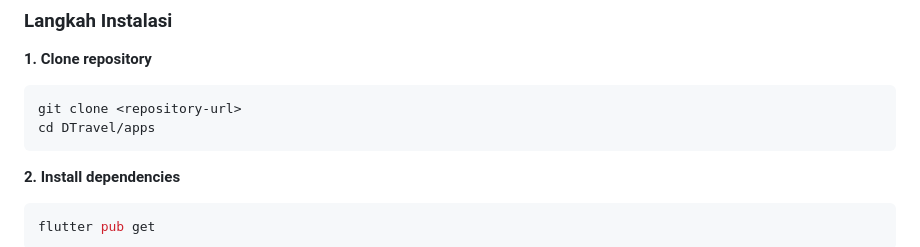
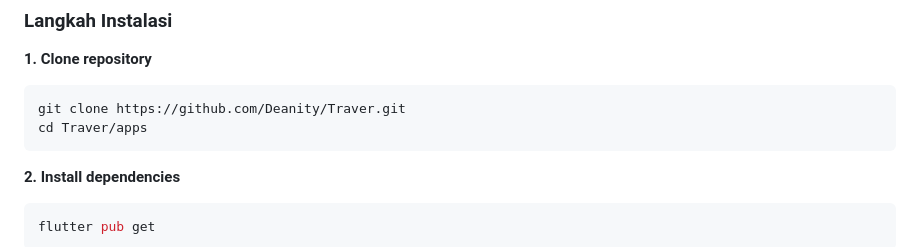
Before and after one commit to Deanity/D-Travel, a Markdown page: README.md, the part around one of its changes. Drawn GitHub-style.

Commit message:
docs: update repository link and clone instructions in README

````diff
--- a/README.md
+++ b/README.md
@@ -163,8 +166,8 @@ DTravel/
 
 **1. Clone repository**
 ```bash
-git clone <repository-url>
-cd DTravel/apps
+git clone https://github.com/Deanity/Traver.git
+cd Traver/apps
 ```
 
 **2. Install dependencies**
````
Also changed, not shown: other parts of README.md (+3 -0 lines).
